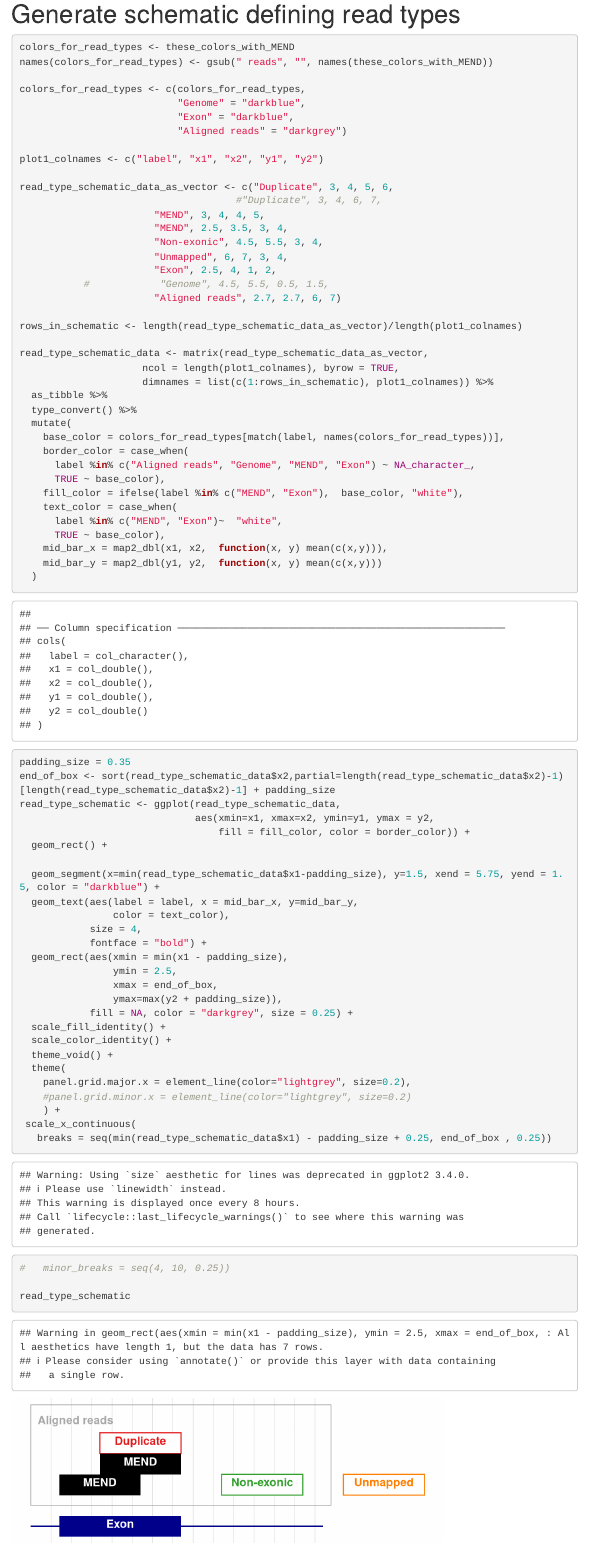
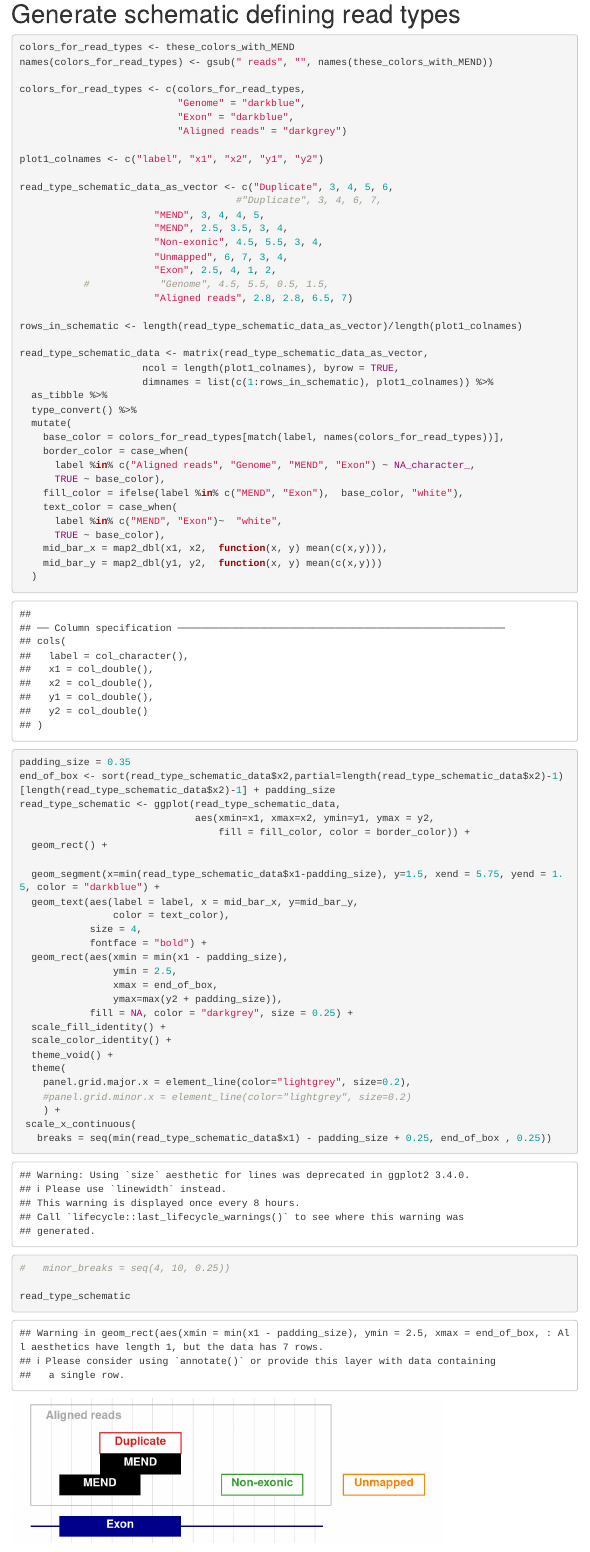
Before and after one commit to UCSC-Treehouse/MEND_qc_survey, an R Markdown document (rna-seq-survey-MS-v19.Rmd): the page in a window 1100 px wide, from 16160 px down. Rendered offline with R 4.5, knitr and Pandoc, with nearby package versions; some code elsewhere in the file could not run offline; menus at the side of the page are left out.

Commit message:
tweaks to 1C

```diff
--- a/rna-seq-survey-MS-v19.Rmd
+++ b/rna-seq-survey-MS-v19.Rmd
@@ -506,7 +506,7 @@ read_type_schematic_data_as_vector <- c("Duplicate", 3, 4, 5, 6,
                        "Unmapped", 6, 7, 3, 4,
                        "Exon", 2.5, 4, 1, 2,
            #            "Genome", 4.5, 5.5, 0.5, 1.5,
-                       "Aligned reads", 2.7, 2.7, 6, 7)
+                       "Aligned reads", 2.8, 2.8, 6.5, 7)
 
 rows_in_schematic <- length(read_type_schematic_data_as_vector)/length(plot1_colnames)
 
```
